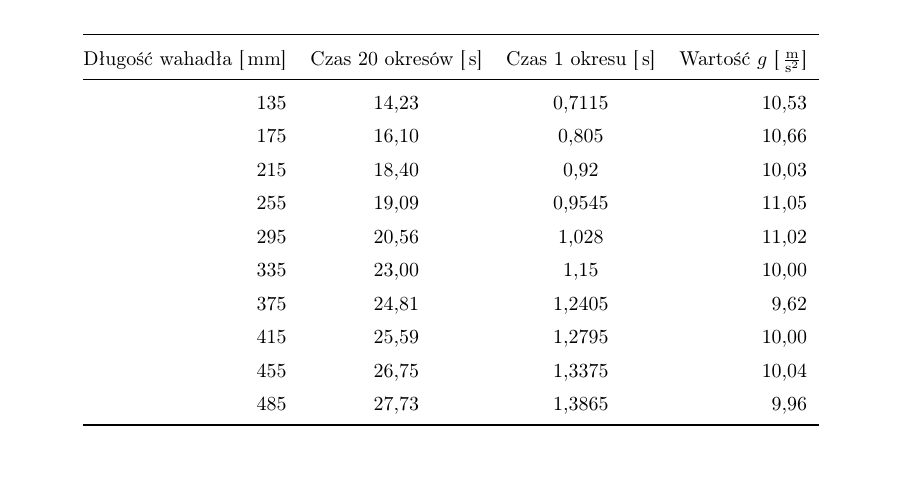
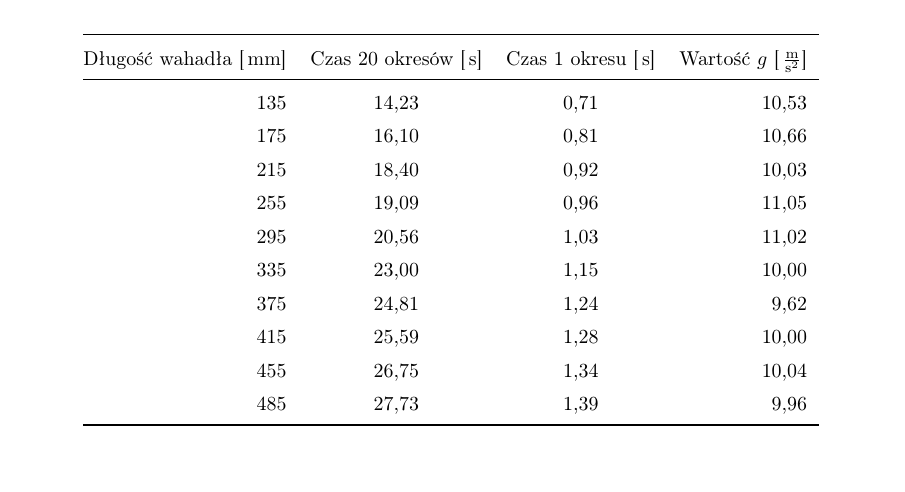
Before and after one commit to tpaszun/Fizyka-2, a LaTeX document (cw 0/sprawozdanie.tex): part of page 2 of 5, cut so that both start at the same text. Compiled offline with pdfLaTeX.

```diff
--- a/cw 0/sprawozdanie.tex
+++ b/cw 0/sprawozdanie.tex
@@ -119,16 +119,16 @@
 \begin{tabular}{@{}c@{}}Wartość $g$ [$\unit{\frac{m}{s^2}}$]\end{tabular} \\
 \midrule
 
-135  &  14,23  &  0,7115  &  10,53  \\
-175  &  16,10  &  0,805   &  10,66  \\
+135  &  14,23  &  0,71  &  10,53  \\
+175  &  16,10  &  0,81   &  10,66  \\
 215  &  18,40  &  0,92    &  10,03  \\
-255  &  19,09  &  0,9545  &  11,05  \\
-295  &  20,56  &  1,028   &  11,02  \\
+255  &  19,09  &  0,96  &  11,05  \\
+295  &  20,56  &  1,03   &  11,02  \\
 335  &  23,00  &  1,15    &  10,00  \\
-375  &  24,81  &  1,2405  &  9,62  \\
-415  &  25,59  &  1,2795  &  10,00  \\
-455  &  26,75  &  1,3375  &  10,04  \\
-485  &  27,73  &  1,3865  &  9,96   \\
+375  &  24,81  &  1,24  &  9,62  \\
+415  &  25,59  &  1,28  &  10,00  \\
+455  &  26,75  &  1,34  &  10,04  \\
+485  &  27,73  &  1,39  &  9,96   \\
 
 \bottomrule
 \end{tabular}
```
Also changed, not shown: cw 0/sprawozdanie.pdf, cw 0/wykres1.png.
